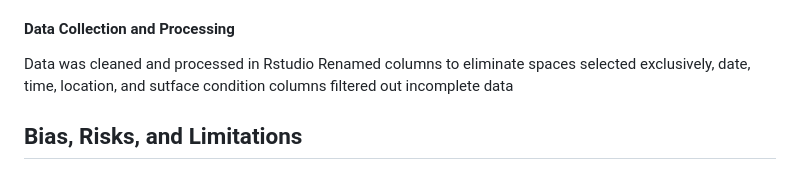
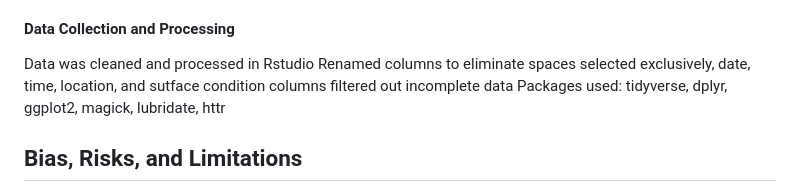
Before and after one commit to lisaml02/adoptapixelF24, a Markdown page: README.md, the part around the change. Rendered like a GitHub page.

```diff
--- a/README.md
+++ b/README.md
@@ -167,6 +167,7 @@ Data was cleaned and processed in Rstudio
 Renamed columns to eliminate spaces
 selected exclusively, date, time, location, and sutface condition columns
 filtered out incomplete data
+Packages used: tidyverse, dplyr, ggplot2, magick, lubridate, httr
 
 
 ## Bias, Risks, and Limitations
```
